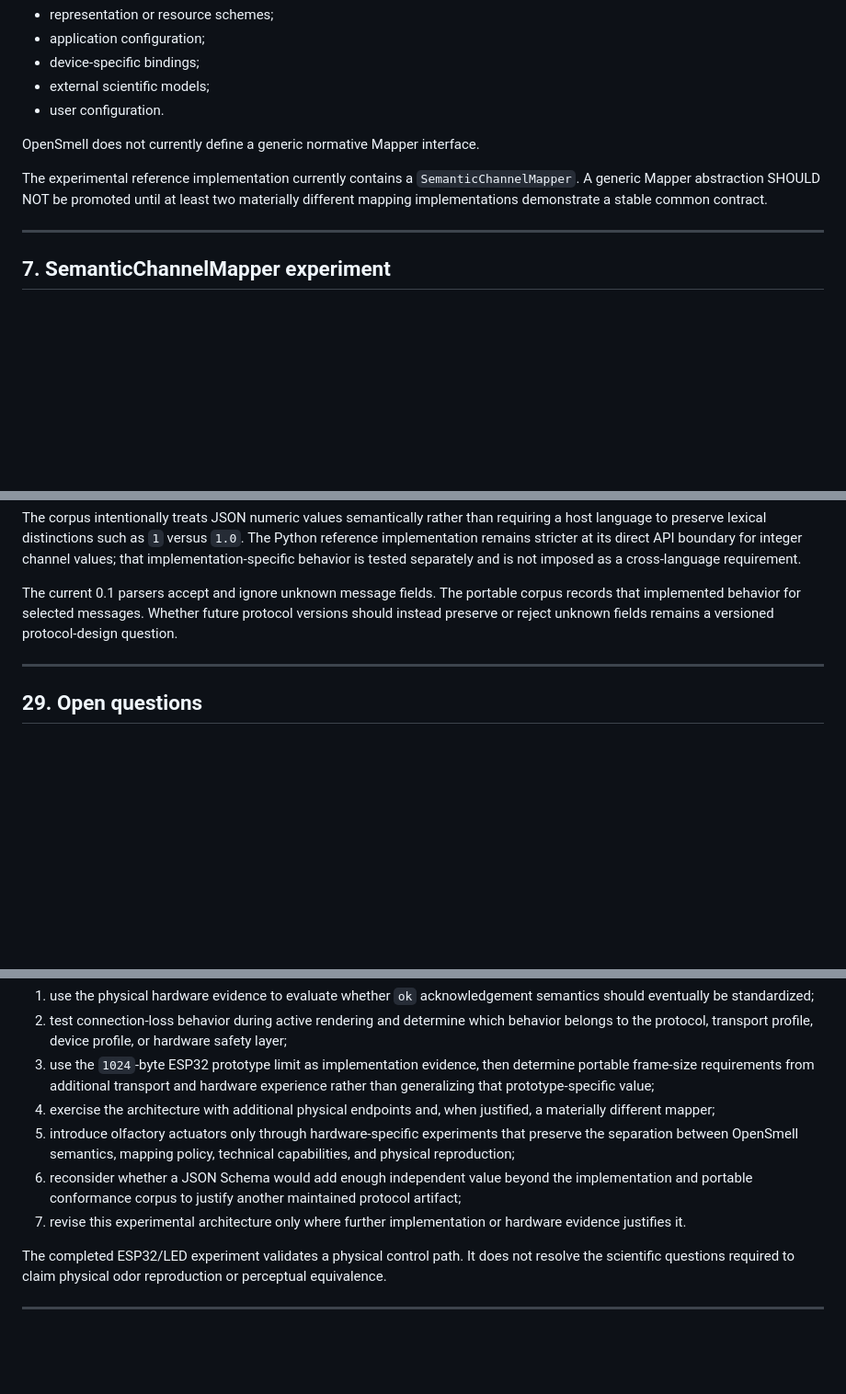
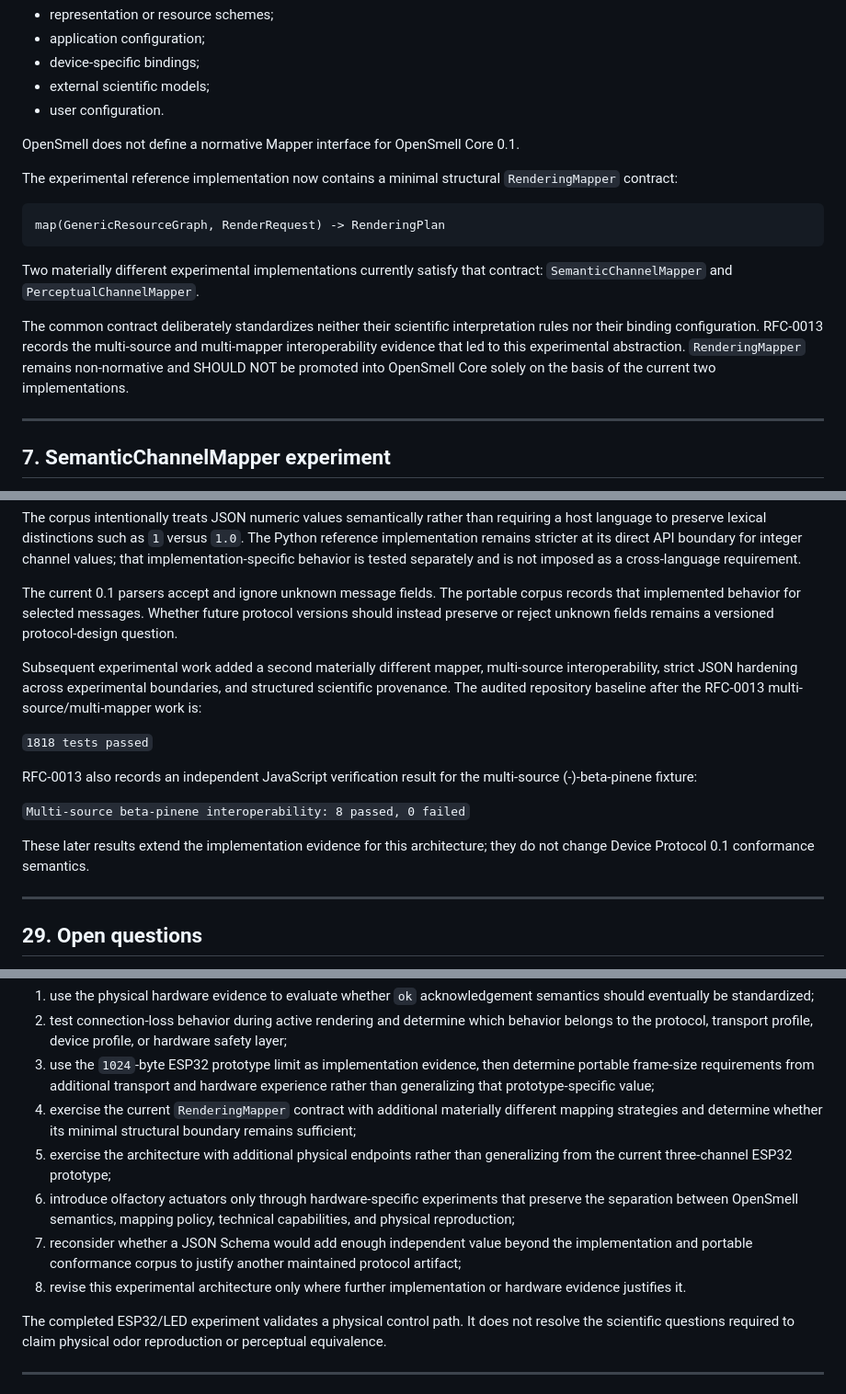
Before and after one commit to YAAASSS/OpenSmell, a Markdown page: rfcs/RFC-0012.md, 3 parts joined by grey strips. Shown at 92% size. Rendered like a GitHub page; blank space fills up the shorter version.

Commit message:
Update rendering architecture implementation status

````diff
--- a/rfcs/RFC-0012.md
+++ b/rfcs/RFC-0012.md
@@ -191,13 +191,25 @@ A mapping policy may depend on:
 -   external scientific models;
 -   user configuration.
 
-OpenSmell does not currently define a generic normative Mapper
-interface.
+OpenSmell does not define a normative Mapper interface for OpenSmell Core
+0.1.
 
-The experimental reference implementation currently contains a
-`SemanticChannelMapper`. A generic Mapper abstraction SHOULD NOT be
-promoted until at least two materially different mapping implementations
-demonstrate a stable common contract.
+The experimental reference implementation now contains a minimal structural
+`RenderingMapper` contract:
+
+```text
+map(GenericResourceGraph, RenderRequest) -> RenderingPlan
+```
+
+Two materially different experimental implementations currently satisfy that
+contract: `SemanticChannelMapper` and `PerceptualChannelMapper`.
+
+The common contract deliberately standardizes neither their scientific
+interpretation rules nor their binding configuration. RFC-0013 records the
+multi-source and multi-mapper interoperability evidence that led to this
+experimental abstraction. `RenderingMapper` remains non-normative and SHOULD
+NOT be promoted into OpenSmell Core solely on the basis of the current two
+implementations.
 
 ------------------------------------------------------------------------
 
@@ -924,6 +942,21 @@ corpus records that implemented behavior for selected messages. Whether future
 protocol versions should instead preserve or reject unknown fields remains a
 versioned protocol-design question.
 
+Subsequent experimental work added a second materially different mapper,
+multi-source interoperability, strict JSON hardening across experimental
+boundaries, and structured scientific provenance. The audited repository
+baseline after the RFC-0013 multi-source/multi-mapper work is:
+
+`1818 tests passed`
+
+RFC-0013 also records an independent JavaScript verification result for the
+multi-source (-)-beta-pinene fixture:
+
+`Multi-source beta-pinene interoperability: 8 passed, 0 failed`
+
+These later results extend the implementation evidence for this architecture;
+they do not change Device Protocol 0.1 conformance semantics.
+
 ------------------------------------------------------------------------
 
 ## 29. Open questions
@@ -970,15 +1005,18 @@ The next useful steps are:
     then determine portable frame-size requirements from additional transport
     and hardware experience rather than generalizing that prototype-specific
     value;
-4.  exercise the architecture with additional physical endpoints and, when
-    justified, a materially different mapper;
-5.  introduce olfactory actuators only through hardware-specific experiments
+4.  exercise the current `RenderingMapper` contract with additional
+    materially different mapping strategies and determine whether its minimal
+    structural boundary remains sufficient;
+5.  exercise the architecture with additional physical endpoints rather than
+    generalizing from the current three-channel ESP32 prototype;
+6.  introduce olfactory actuators only through hardware-specific experiments
     that preserve the separation between OpenSmell semantics, mapping policy,
     technical capabilities, and physical reproduction;
-6.  reconsider whether a JSON Schema would add enough independent value
+7.  reconsider whether a JSON Schema would add enough independent value
     beyond the implementation and portable conformance corpus to justify
     another maintained protocol artifact;
-7.  revise this experimental architecture only where further implementation
+8.  revise this experimental architecture only where further implementation
     or hardware evidence justifies it.
 
 The completed ESP32/LED experiment validates a physical control path. It does
````
Also changed, not shown: other parts of rfcs/RFC-0012.md (+16 -8 lines).
